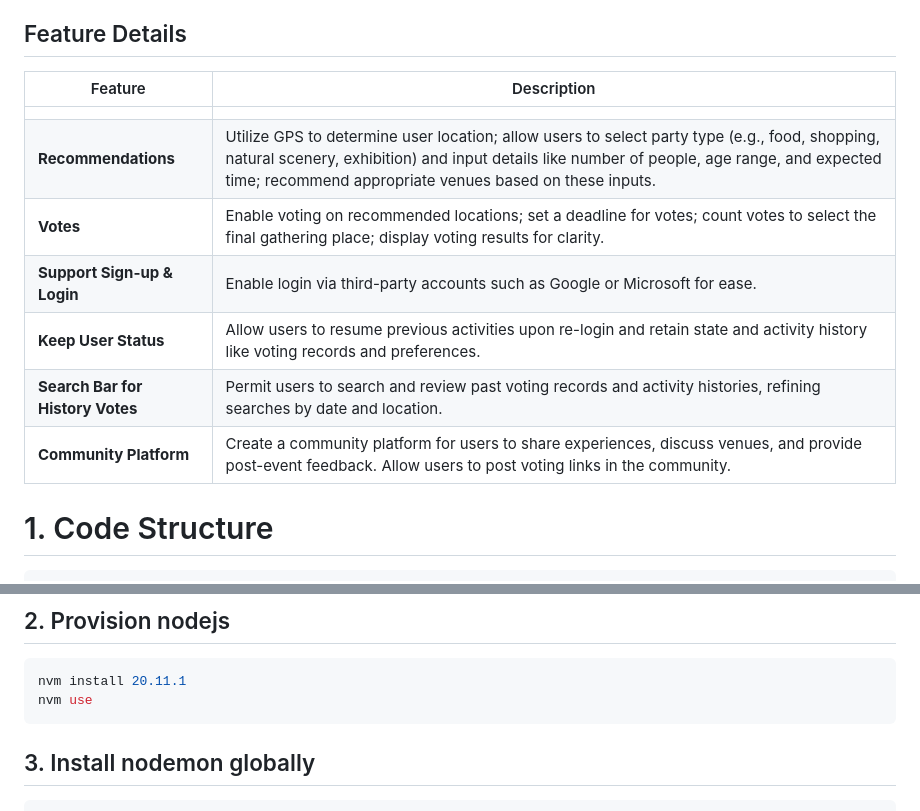
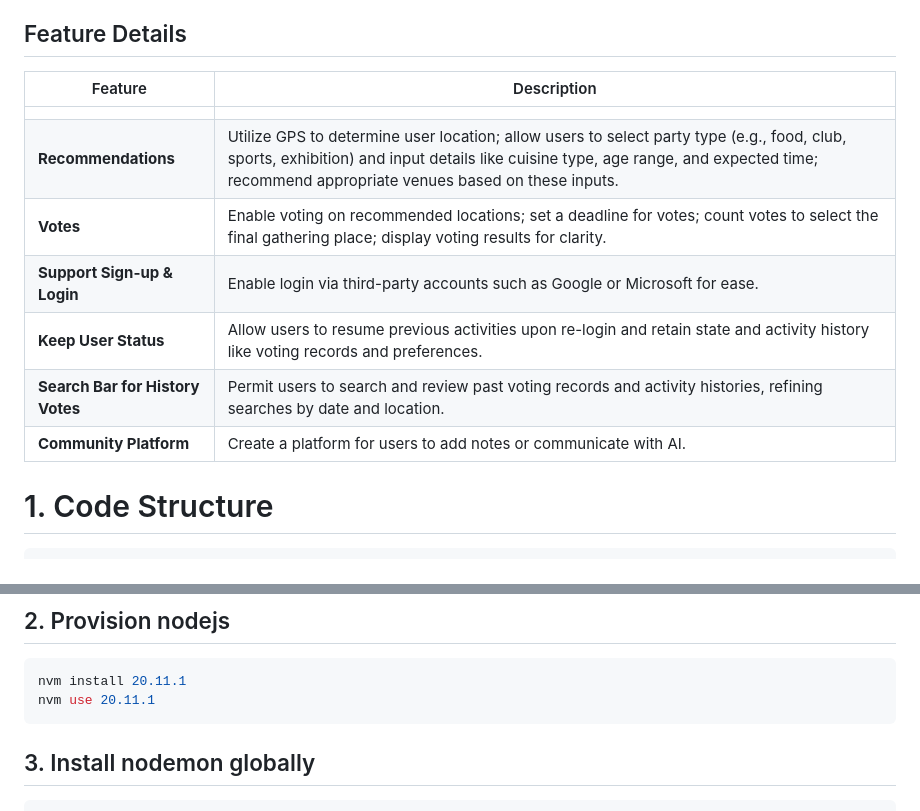
Before and after one commit to UOA-CS732-SE750-Students-2024/project-group-careless-crayfish, a Markdown page: README.md, 2 parts joined by grey strips. Drawn GitHub-style.

Commit message:
Update README.md
Typos corrected

````diff
--- a/README.md
+++ b/README.md
@@ -30,15 +30,15 @@ Below is a detailed table categorizing the essential and additional features of
 
 ## Feature Details
 
-| Feature                          | Description                                                                                                                                                                                                                                             |
-| -------------------------------- | ------------------------------------------------------------------------------------------------------------------------------------------------------------------------------------------------------------------------------------------------------- |
-|                                  |                                                                                                                                                                                                                                                         |
-| **Recommendations**              | Utilize GPS to determine user location; allow users to select party type (e.g., food, shopping, natural scenery, exhibition) and input details like number of people, age range, and expected time; recommend appropriate venues based on these inputs. |
-| **Votes**                        | Enable voting on recommended locations; set a deadline for votes; count votes to select the final gathering place; display voting results for clarity.                                                                                                  |
-| **Support Sign-up & Login**      | Enable login via third-party accounts such as Google or Microsoft for ease.                                                                                                                                                                             |
-| **Keep User Status**             | Allow users to resume previous activities upon re-login and retain state and activity history like voting records and preferences.                                                                                                                      |
-| **Search Bar for History Votes** | Permit users to search and review past voting records and activity histories, refining searches by date and location.                                                                                                                                   |
-| **Community Platform**           | Create a community platform for users to share experiences, discuss venues, and provide post-event feedback. Allow users to post voting links in the community.                                                                                         |
+| Feature                          | Description                                                                                                                                                                                                                            |
+| -------------------------------- |----------------------------------------------------------------------------------------------------------------------------------------------------------------------------------------------------------------------------------------|
+|                                  |                                                                                                                                                                                                                                        |
+| **Recommendations**              | Utilize GPS to determine user location; allow users to select party type (e.g., food, club, sports, exhibition) and input details like cuisine type, age range, and expected time; recommend appropriate venues based on these inputs. |
+| **Votes**                        | Enable voting on recommended locations; set a deadline for votes; count votes to select the final gathering place; display voting results for clarity.                                                                                 |
+| **Support Sign-up & Login**      | Enable login via third-party accounts such as Google or Microsoft for ease.                                                                                                                                                            |
+| **Keep User Status**             | Allow users to resume previous activities upon re-login and retain state and activity history like voting records and preferences.                                                                                                     |
+| **Search Bar for History Votes** | Permit users to search and review past voting records and activity histories, refining searches by date and location.                                                                                                                  |
+| **Community Platform**           | Create a platform for users to add notes or communicate with AI.                                                                                                                                                                       |
 
 # 1. Code Structure
 ```bash
@@ -108,7 +108,7 @@ curl -o- https://raw.githubusercontent.com/nvm-sh/nvm/v0.39.1/install.sh | bash
 
 ```bash
 nvm install 20.11.1
-nvm use
+nvm use 20.11.1
 ```
 
 ## 3. Install nodemon globally
````
Also changed, not shown: other parts of README.md (+1 -1 lines).
